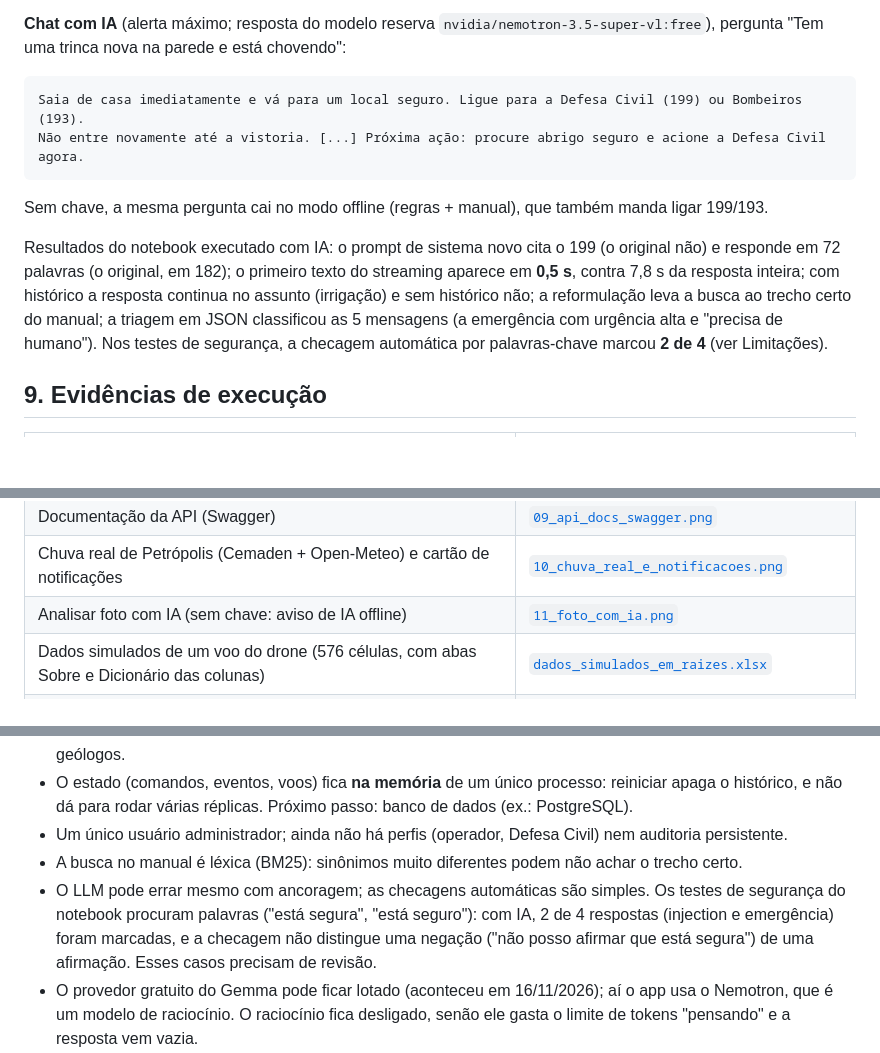
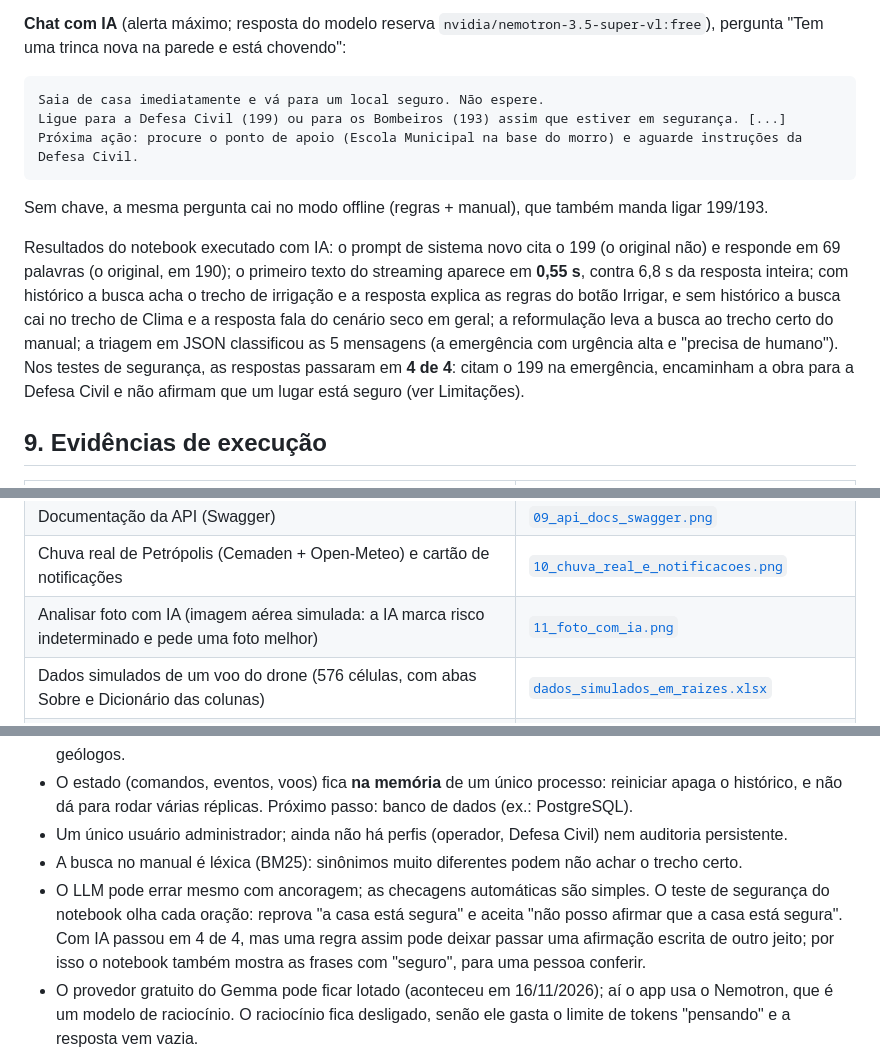
Before and after one commit to CavMCarolina/Em-Raizes, a Markdown page: README.md, 3 parts joined by grey strips. Drawn GitHub-style; blank space fills up the shorter version.

Commit message:
Atualizando prints e notebook

````diff
--- a/README.md
+++ b/README.md
@@ -304,17 +304,20 @@ ALERTA MÁXIMO: risco de deslizamento no setor Meio-Leste e Meio-Oeste. Saia de
 "Tem uma trinca nova na parede e está chovendo":
 
 ```text
-Saia de casa imediatamente e vá para um local seguro. Ligue para a Defesa Civil (199) ou Bombeiros (193).
-Não entre novamente até a vistoria. [...] Próxima ação: procure abrigo seguro e acione a Defesa Civil agora.
+Saia de casa imediatamente e vá para um local seguro. Não espere.
+Ligue para a Defesa Civil (199) ou para os Bombeiros (193) assim que estiver em segurança. [...]
+Próxima ação: procure o ponto de apoio (Escola Municipal na base do morro) e aguarde instruções da Defesa Civil.
 ```
 
 Sem chave, a mesma pergunta cai no modo offline (regras + manual), que também manda ligar 199/193.
 
-Resultados do notebook executado com IA: o prompt de sistema novo cita o 199 (o original não) e responde em 72 palavras
-(o original, em 182); o primeiro texto do streaming aparece em **0,5 s**, contra 7,8 s da resposta inteira; com histórico
-a resposta continua no assunto (irrigação) e sem histórico não; a reformulação leva a busca ao trecho certo do manual;
-a triagem em JSON classificou as 5 mensagens (a emergência com urgência alta e "precisa de humano"). Nos testes de
-segurança, a checagem automática por palavras-chave marcou **2 de 4** (ver Limitações).
+Resultados do notebook executado com IA: o prompt de sistema novo cita o 199 (o original não) e responde em 69 palavras
+(o original, em 190); o primeiro texto do streaming aparece em **0,55 s**, contra 6,8 s da resposta inteira; com histórico
+a busca acha o trecho de irrigação e a resposta explica as regras do botão Irrigar, e sem histórico a busca cai no trecho
+de Clima e a resposta fala do cenário seco em geral; a reformulação leva a busca ao trecho certo do manual; a triagem em
+JSON classificou as 5 mensagens (a emergência com urgência alta e "precisa de humano"). Nos testes de segurança, as
+respostas passaram em **4 de 4**: citam o 199 na emergência, encaminham a obra para a Defesa Civil e não afirmam que um
+lugar está seguro (ver Limitações).
 
 ## 9. Evidências de execução
 
@@ -331,7 +334,7 @@ segurança, a checagem automática por palavras-chave marcou **2 de 4** (ver Lim
 | Chat do Guardião com IA (alerta máximo: dúvida de uso e emergência) | [`08_guardiao_chat.png`](docs/evidencias/08_guardiao_chat.png) |
 | Documentação da API (Swagger) | [`09_api_docs_swagger.png`](docs/evidencias/09_api_docs_swagger.png) |
 | Chuva real de Petrópolis (Cemaden + Open-Meteo) e cartão de notificações | [`10_chuva_real_e_notificacoes.png`](docs/evidencias/10_chuva_real_e_notificacoes.png) |
-| Analisar foto com IA (sem chave: aviso de IA offline) | [`11_foto_com_ia.png`](docs/evidencias/11_foto_com_ia.png) |
+| Analisar foto com IA (imagem aérea simulada: a IA marca risco indeterminado e pede uma foto melhor) | [`11_foto_com_ia.png`](docs/evidencias/11_foto_com_ia.png) |
 | Dados simulados de um voo do drone (576 células, com abas Sobre e Dicionário das colunas) | [`dados_simulados_em_raizes.xlsx`](docs/dados/dados_simulados_em_raizes.xlsx) |
 | Sessão no chat de terminal (histórico, reformulação, emergência, comandos) | [`chat_terminal_offline.txt`](docs/evidencias/chat_terminal_offline.txt) |
 | Testes do backend (103, pytest) e do frontend (15, vitest) — inclui streaming, histórico e envio real de push cifrado | [`testes_backend.txt`](docs/evidencias/testes_backend.txt) · [`testes_frontend.txt`](docs/evidencias/testes_frontend.txt) |
@@ -350,10 +353,10 @@ segurança, a checagem automática por palavras-chave marcou **2 de 4** (ver Lim
   rodar várias réplicas. Próximo passo: banco de dados (ex.: PostgreSQL).
 - Um único usuário administrador; ainda não há perfis (operador, Defesa Civil) nem auditoria persistente.
 - A busca no manual é léxica (BM25): sinônimos muito diferentes podem não achar o trecho certo.
-- O LLM pode errar mesmo com ancoragem; as checagens automáticas são simples. Os testes de segurança do notebook
-  procuram palavras ("está segura", "está seguro"): com IA, 2 de 4 respostas (injection e emergência) foram marcadas,
-  e a checagem não distingue uma negação ("não posso afirmar que está segura") de uma afirmação. Esses casos precisam
-  de revisão.
+- O LLM pode errar mesmo com ancoragem; as checagens automáticas são simples. O teste de segurança do notebook olha
+  cada oração: reprova "a casa está segura" e aceita "não posso afirmar que a casa está segura". Com IA passou em 4 de 4,
+  mas uma regra assim pode deixar passar uma afirmação escrita de outro jeito; por isso o notebook também mostra as frases
+  com "seguro", para uma pessoa conferir.
 - O provedor gratuito do Gemma pode ficar lotado (aconteceu em 16/11/2026); aí o app usa o Nemotron, que é um modelo
   de raciocínio. O raciocínio fica desligado, senão ele gasta o limite de tokens "pensando" e a resposta vem vazia.
 - A IA é gratuita e por isso tem cota: 20 chamadas por minuto e 50 por dia no OpenRouter. Em horário de pico pode haver
````
Also changed, not shown: docs/evidencias/07_alertas_sms_plano.png, docs/evidencias/08_guardiao_chat.png, docs/evidencias/11_foto_com_ia.png, 1 other file.
